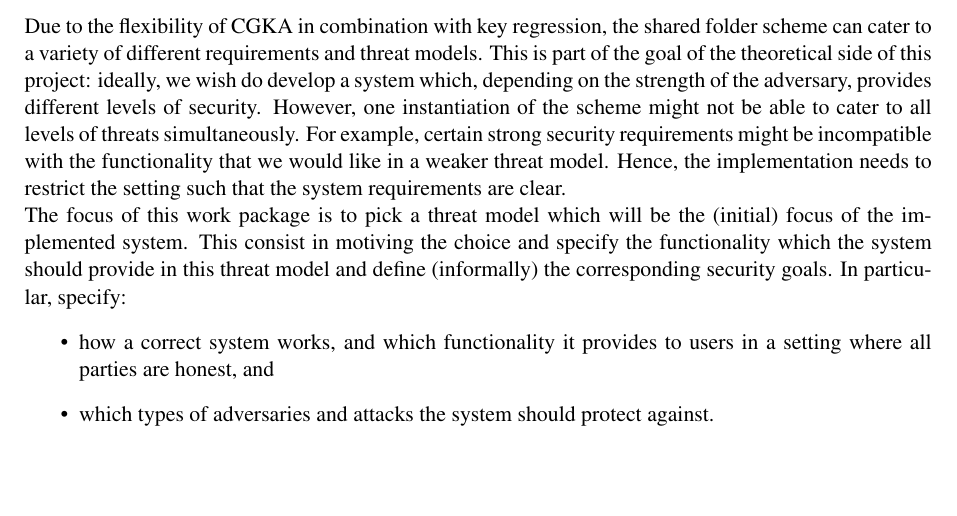
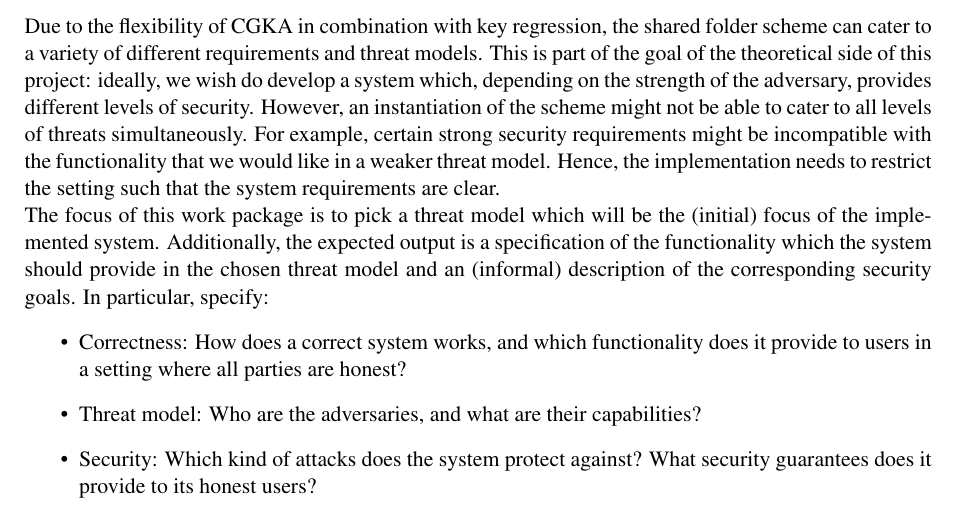
Before and after one commit to nicdard/shared-folder, a LaTeX document (proposal/proposal.tex): part of page 3 of 6, cut so that both start at the same text, the shorter picture padded with empty space. Compiled offline with pdfLaTeX.

Commit message:
docs: update WP2

```diff
--- a/proposal/proposal.tex
+++ b/proposal/proposal.tex
@@ -133,26 +133,20 @@ In addition to the literature review and initial setup of the implementation, pa
 \end{workpackage}
 
 \begin{workpackage}{System requirements: functionality and security goals}\label{wp:system-reqs}
-    Due to the flexibility of CGKA in combination with key regression, the shared folder scheme
-    can cater to a variety of different requirements and threat models.
+    Due to the flexibility of CGKA in combination with key regression, the shared folder scheme can cater to a variety of different requirements and threat models.
     This is part of the goal of the theoretical side of this project:
-    ideally, we wish do develop a system which, depending on the strength of the adversary,
-    provides different levels of security.
-    However, one instantiation of the scheme might not be able to cater to all levels of threats
-    simultaneously.
-    For example, certain strong security requirements might be incompatible with the functionality
-    that we would like in a weaker threat model.
+    ideally, we wish do develop a system which, depending on the strength of the adversary, provides different levels of security.
+    However, an instantiation of the scheme might not be able to cater to all levels of threats simultaneously.
+    For example, certain strong security requirements might be incompatible with the functionality that we would like in a weaker threat model.
     Hence, the implementation needs to restrict the setting such that the system requirements are clear.
 
-    The focus of this work package is to pick a threat model which will be the (initial) focus
-    of the implemented system.
-    This consist in motiving the choice and specify the functionality which the system should provide
-    in this threat model and define (informally) the corresponding security goals.
+    The focus of this work package is to pick a threat model which will be the (initial) focus of the implemented system.
+    Additionally, the expected output is a specification of the functionality which the system should provide in the chosen threat model and an (informal) description of the corresponding security goals.
     In particular, specify:
     \begin{itemize}
-        \item how a correct system works, and which functionality it provides to users in a setting
-                where all parties are honest, and
-        \item which types of adversaries and attacks the system should protect against.
+        \item Correctness: How does a correct system works, and which functionality does it provide to users in a setting where all parties are honest?
+        \item Threat model: Who are the adversaries, and what are their capabilities?
+        \item Security: Which kind of attacks does the system protect against? What security guarantees does it provide to its honest users?
     \end{itemize}
 \end{workpackage}
 
```
